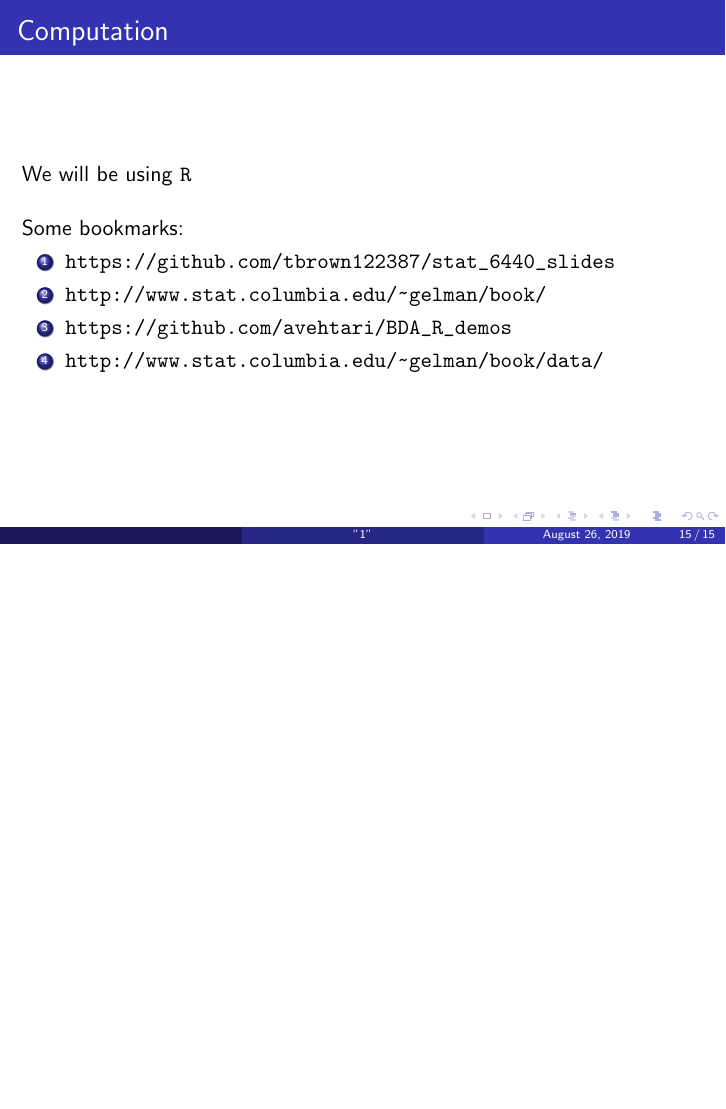
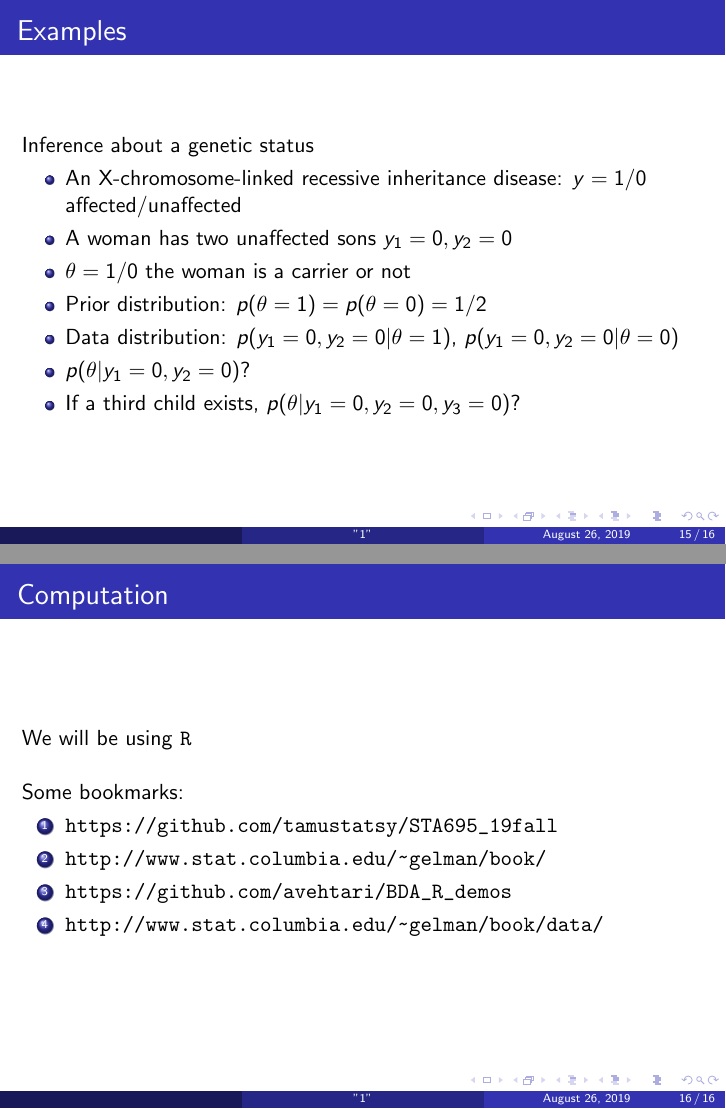
Before and after one commit to tamustatsy/STA695_19fall, LaTeX slides (1/1.tex): page 20 of 20 before the commit and pages 23 and 24 of 24 after it, the two joined at a grey line, the shorter picture padded with empty space. Compiled offline with pdfLaTeX.

Commit message:
Example in Section 1.4 added.

```diff
--- a/1/1.tex
+++ b/1/1.tex
@@ -309,6 +309,27 @@ Knowing when you are conditioning on redundant variables will help derive a lot
 
 %----------------------------------------------------------------------------------------
 \begin{frame}
+\frametitle{Examples}
+Inference about a genetic status
+\begin{itemize}
+\item An X-chromosome-linked recessive inheritance disease: $y = 1/0$
+  affected/unaffected
+\item A woman has two unaffected sons $y_1 = 0, y_2 = 0$
+\item $\theta = 1/0$ the woman is a carrier or not
+\pause
+\item Prior distribution: $p(\theta = 1) = p(\theta = 0) = 1/2$
+\item Data distribution: $p(y_1 = 0, y_2 = 0|\theta = 1)$, $p(y_1 = 0,
+  y_2 = 0|\theta = 0)$
+\pause
+\item $p(\theta|y_1 = 0, y_2 = 0)$?
+\pause
+\item If a third child exists, $p(\theta|y_1 = 0, y_2 = 0, y_3 = 0)$?
+\end{itemize}
+\end{frame}
+
+
+%----------------------------------------------------------------------------------------
+\begin{frame}
 \frametitle{Computation}
 
 We will be using \texttt{R}
```
Also changed, not shown: 1/1.pdf, 1/1.tex (2 more changed lines), 4 other files.
